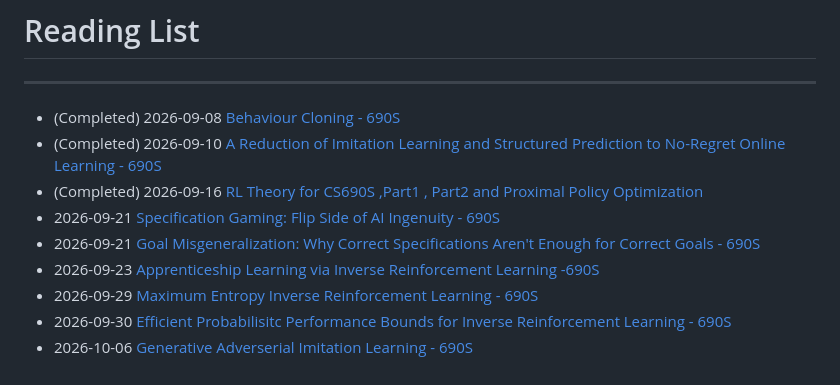
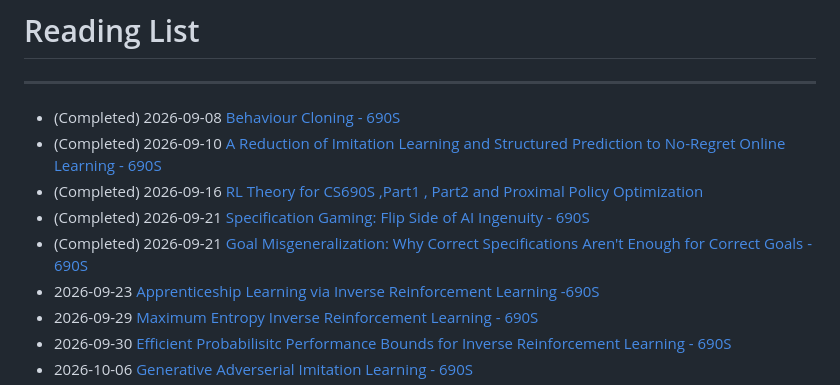
Before and after one commit to sagnikc395/sagnikc395.github.io, a Markdown page: reading/READING_LIST.md, the part around the change. Rendered like a GitHub page.

Commit message:
added completed papers

```diff
--- a/reading/READING_LIST.md
+++ b/reading/READING_LIST.md
@@ -5,8 +5,8 @@
 - (Completed) 2026-09-08 [Behaviour Cloning - 690S](https://arxiv.org/pdf/1805.01954)
 - (Completed) 2026-09-10 [A Reduction of Imitation Learning and Structured Prediction to No-Regret Online Learning - 690S ](https://proceedings.mlr.press/v15/ross11a/ross11a.pdf)
 - (Completed) 2026-09-16 [RL Theory for CS690S ,Part1 , Part2 and Proximal Policy Optimization](https://spinningup.openai.com/en/latest/spinningup/rl_intro.html)
-- 2026-09-21 [Specification Gaming: Flip Side of AI Ingenuity - 690S](https://deepmind.google/blog/specification-gaming-the-flip-side-of-ai-ingenuity/)
-- 2026-09-21 [Goal Misgeneralization: Why Correct Specifications Aren't Enough for Correct Goals - 690S](https://arxiv.org/pdf/2210.01790)
+- (Completed) 2026-09-21 [Specification Gaming: Flip Side of AI Ingenuity - 690S](https://deepmind.google/blog/specification-gaming-the-flip-side-of-ai-ingenuity/)
+- (Completed) 2026-09-21 [Goal Misgeneralization: Why Correct Specifications Aren't Enough for Correct Goals - 690S](https://arxiv.org/pdf/2210.01790)
 - 2026-09-23 [Apprenticeship Learning via Inverse Reinforcement Learning -690S](https://ai.stanford.edu/~ang/papers/icml04-apprentice.pdf)
 - 2026-09-29 [Maximum Entropy Inverse Reinforcement Learning - 690S](https://publications.ri.cmu.edu/storage/publications/pub_files/2008/7/AAAI2008-bziebart.pdf)
 - 2026-09-30 [Efficient Probabilisitc Performance Bounds for Inverse Reinforcement Learning - 690S](https://arxiv.org/pdf/1707.00724)
```
